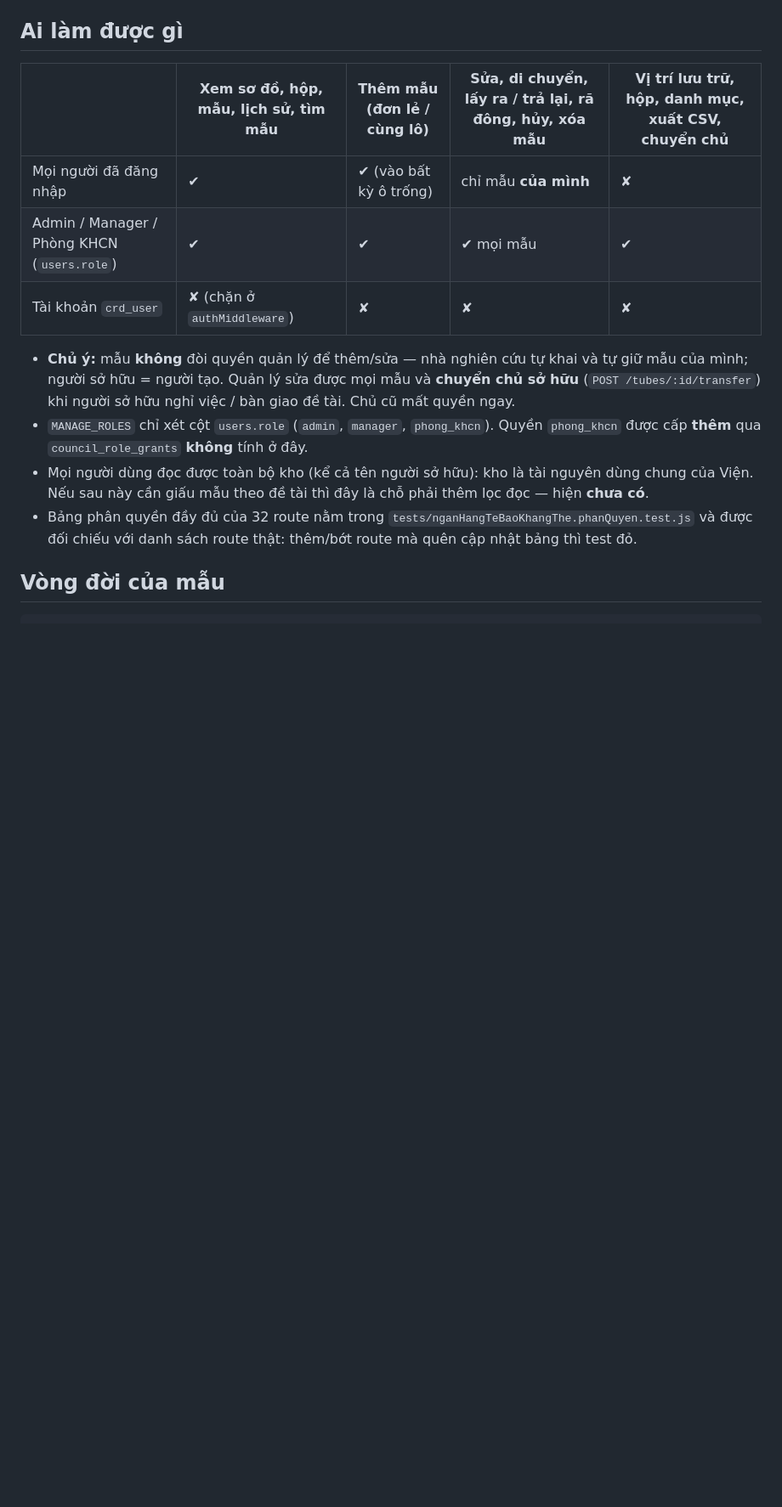
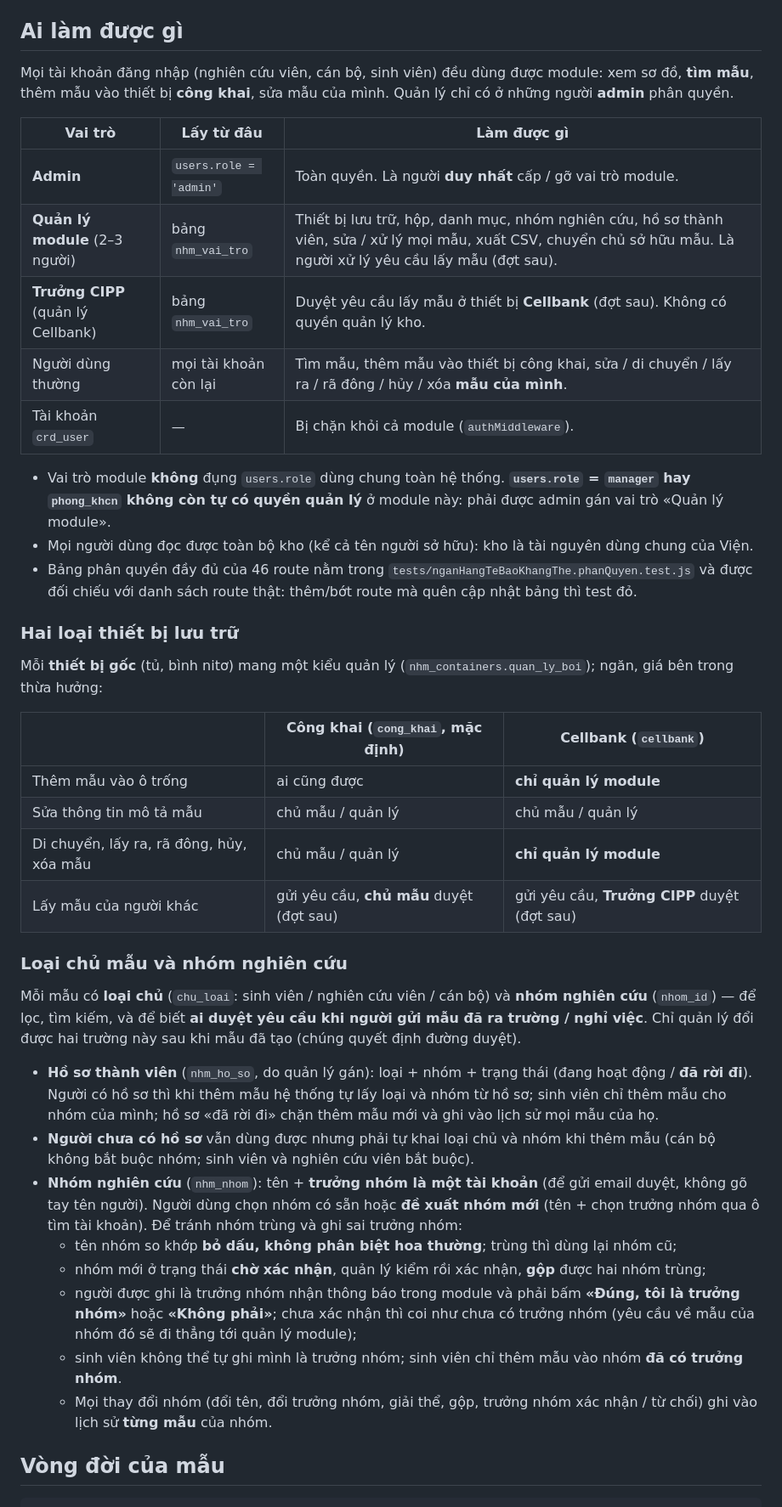
Before and after one commit to Stem-Cell-Institute/KHCN-DMST-Deploy, a Markdown page: readme/MODULE-NGAN-HANG-TE-BAO-KHANG-THE.md, the part around one of its changes. Shown at 85% size. Drawn GitHub-style; blank space fills up the shorter version.

Commit message:
Ngân hàng tế bào: tài liệu phân quyền theo vai trò module, nhóm nghiên cứu, Cellbank / công khai; ghi các hạng mục thiết kế chưa làm
Ghi rõ vai trò (admin, quản lý module, Trưởng CIPP), hai loại thiết bị, hồ sơ thành viên và cách chống nhóm trùng /
trưởng nhóm ghi sai, lịch sử không sửa được. Mục «Chưa làm» chép lại thiết kế đã thống nhất cho đợt sau: yêu cầu lấy mẫu
với đường duyệt (chủ mẫu → trưởng nhóm → quản lý, Trưởng CIPP cho Cellbank), mẫu chưa khai báo, mẫu bị lấy không xin phép.

```diff
--- a/readme/MODULE-NGAN-HANG-TE-BAO-KHANG-THE.md
+++ b/readme/MODULE-NGAN-HANG-TE-BAO-KHANG-THE.md
@@ -24,21 +24,55 @@ Tên bảng giữ tiền tố `nhm_` (từ tên cũ «Ngân hàng mẫu») để
 
 ## Ai làm được gì
 
-| | Xem sơ đồ, hộp, mẫu, lịch sử, **tìm mẫu** | **Thêm** mẫu (đơn lẻ / cùng lô) | Sửa, di chuyển, lấy ra / trả lại, rã đông, hủy, xóa **mẫu** | Vị trí lưu trữ, hộp, danh mục, xuất CSV, chuyển chủ |
-|---|---|---|---|---|
-| Mọi người đã đăng nhập | ✔ | ✔ (vào bất kỳ ô trống) | chỉ mẫu **của mình** | ✘ |
-| Admin / Manager / Phòng KHCN (`users.role`) | ✔ | ✔ | ✔ mọi mẫu | ✔ |
-| Tài khoản `crd_user` | ✘ (chặn ở `authMiddleware`) | ✘ | ✘ | ✘ |
+Mọi tài khoản đăng nhập (nghiên cứu viên, cán bộ, sinh viên) đều dùng được module: xem sơ đồ, **tìm mẫu**, thêm mẫu vào
+thiết bị **công khai**, sửa mẫu của mình. Quản lý chỉ có ở những người **admin** phân quyền.
 
-- **Chủ ý:** mẫu **không** đòi quyền quản lý để thêm/sửa — nhà nghiên cứu tự khai và tự giữ mẫu của mình; người
-  sở hữu = người tạo. Quản lý sửa được mọi mẫu và **chuyển chủ sở hữu** (`POST /tubes/:id/transfer`) khi người sở hữu
-  nghỉ việc / bàn giao đề tài. Chủ cũ mất quyền ngay.
-- `MANAGE_ROLES` chỉ xét cột `users.role` (`admin`, `manager`, `phong_khcn`). Quyền `phong_khcn` được cấp **thêm**
-  qua `council_role_grants` **không** tính ở đây.
-- Mọi người dùng đọc được toàn bộ kho (kể cả tên người sở hữu): kho là tài nguyên dùng chung của Viện. Nếu sau này cần
-  giấu mẫu theo đề tài thì đây là chỗ phải thêm lọc đọc — hiện **chưa có**.
-- Bảng phân quyền đầy đủ của 32 route nằm trong `tests/nganHangTeBaoKhangThe.phanQuyen.test.js` và được đối chiếu
+| Vai trò | Lấy từ đâu | Làm được gì |
+|---|---|---|
+| **Admin** | `users.role = 'admin'` | Toàn quyền. Là người **duy nhất** cấp / gỡ vai trò module. |
+| **Quản lý module** (2–3 người) | bảng `nhm_vai_tro` | Thiết bị lưu trữ, hộp, danh mục, nhóm nghiên cứu, hồ sơ thành viên, sửa / xử lý mọi mẫu, xuất CSV, chuyển chủ sở hữu mẫu. Là người xử lý yêu cầu lấy mẫu (đợt sau). |
+| **Trưởng CIPP** (quản lý Cellbank) | bảng `nhm_vai_tro` | Duyệt yêu cầu lấy mẫu ở thiết bị **Cellbank** (đợt sau). Không có quyền quản lý kho. |
+| Người dùng thường | mọi tài khoản còn lại | Tìm mẫu, thêm mẫu vào thiết bị công khai, sửa / di chuyển / lấy ra / rã đông / hủy / xóa **mẫu của mình**. |
+| Tài khoản `crd_user` | — | Bị chặn khỏi cả module (`authMiddleware`). |
+
+- Vai trò module **không** đụng `users.role` dùng chung toàn hệ thống. **`users.role` = `manager` hay `phong_khcn` không còn tự có
+  quyền quản lý** ở module này: phải được admin gán vai trò «Quản lý module».
+- Mọi người dùng đọc được toàn bộ kho (kể cả tên người sở hữu): kho là tài nguyên dùng chung của Viện.
+- Bảng phân quyền đầy đủ của 46 route nằm trong `tests/nganHangTeBaoKhangThe.phanQuyen.test.js` và được đối chiếu
   với danh sách route thật: thêm/bớt route mà quên cập nhật bảng thì test đỏ.
+
+### Hai loại thiết bị lưu trữ
+
+Mỗi **thiết bị gốc** (tủ, bình nitơ) mang một kiểu quản lý (`nhm_containers.quan_ly_boi`); ngăn, giá bên trong thừa hưởng:
+
+| | Công khai (`cong_khai`, mặc định) | Cellbank (`cellbank`) |
+|---|---|---|
+| Thêm mẫu vào ô trống | ai cũng được | **chỉ quản lý module** |
+| Sửa thông tin mô tả mẫu | chủ mẫu / quản lý | chủ mẫu / quản lý |
+| Di chuyển, lấy ra, rã đông, hủy, xóa mẫu | chủ mẫu / quản lý | **chỉ quản lý module** |
+| Lấy mẫu của người khác | gửi yêu cầu, **chủ mẫu** duyệt (đợt sau) | gửi yêu cầu, **Trưởng CIPP** duyệt (đợt sau) |
+
+### Loại chủ mẫu và nhóm nghiên cứu
+
+Mỗi mẫu có **loại chủ** (`chu_loai`: sinh viên / nghiên cứu viên / cán bộ) và **nhóm nghiên cứu** (`nhom_id`) — để lọc, tìm
+kiếm, và để biết **ai duyệt yêu cầu khi người gửi mẫu đã ra trường / nghỉ việc**. Chỉ quản lý đổi được hai trường này sau khi
+mẫu đã tạo (chúng quyết định đường duyệt).
+
+- **Hồ sơ thành viên** (`nhm_ho_so`, do quản lý gán): loại + nhóm + trạng thái (đang hoạt động / **đã rời đi**). Người có hồ sơ
+  thì khi thêm mẫu hệ thống tự lấy loại và nhóm từ hồ sơ; sinh viên chỉ thêm mẫu cho nhóm của mình; hồ sơ «đã rời đi» chặn thêm
+  mẫu mới và ghi vào lịch sử mọi mẫu của họ.
+- **Người chưa có hồ sơ** vẫn dùng được nhưng phải tự khai loại chủ và nhóm khi thêm mẫu (cán bộ không bắt buộc nhóm; sinh viên
+  và nghiên cứu viên bắt buộc).
+- **Nhóm nghiên cứu** (`nhm_nhom`): tên + **trưởng nhóm là một tài khoản** (để gửi email duyệt, không gõ tay tên người). Người
+  dùng chọn nhóm có sẵn hoặc **đề xuất nhóm mới** (tên + chọn trưởng nhóm qua ô tìm tài khoản). Để tránh nhóm trùng và ghi sai
+  trưởng nhóm:
+  - tên nhóm so khớp **bỏ dấu, không phân biệt hoa thường**; trùng thì dùng lại nhóm cũ;
+  - nhóm mới ở trạng thái **chờ xác nhận**, quản lý kiểm rồi xác nhận, **gộp** được hai nhóm trùng;
+  - người được ghi là trưởng nhóm nhận thông báo trong module và phải bấm **«Đúng, tôi là trưởng nhóm»** hoặc **«Không phải»**;
+    chưa xác nhận thì coi như chưa có trưởng nhóm (yêu cầu về mẫu của nhóm đó sẽ đi thẳng tới quản lý module);
+  - sinh viên không thể tự ghi mình là trưởng nhóm; sinh viên chỉ thêm mẫu vào nhóm **đã có trưởng nhóm**.
+  - Mọi thay đổi nhóm (đổi tên, đổi trưởng nhóm, giải thể, gộp, trưởng nhóm xác nhận / từ chối) ghi vào lịch sử **từng mẫu** của
+    nhóm.
 
 ## Vòng đời của mẫu
 
```
Also changed, not shown: other parts of readme/MODULE-NGAN-HANG-TE-BAO-KHANG-THE.md (+22 -3 lines).
